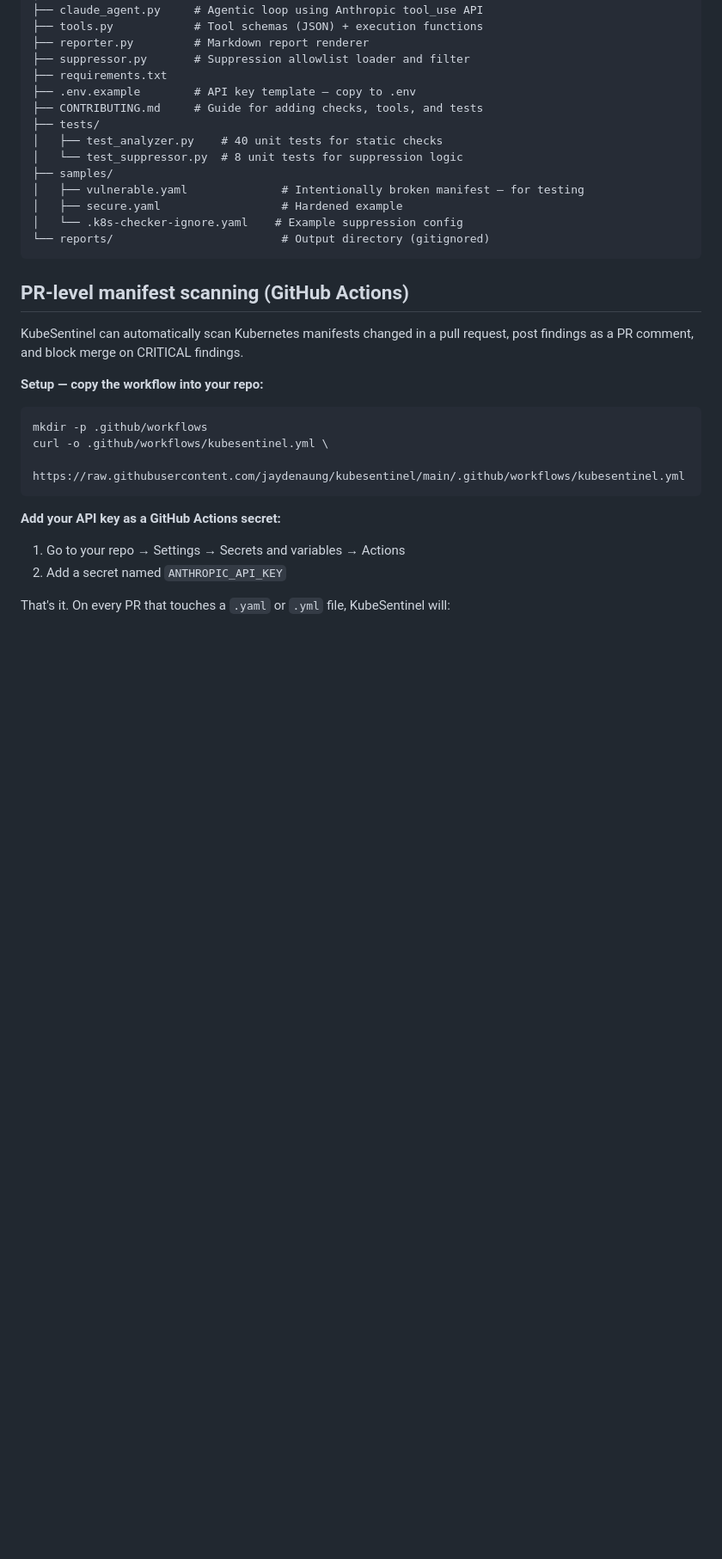
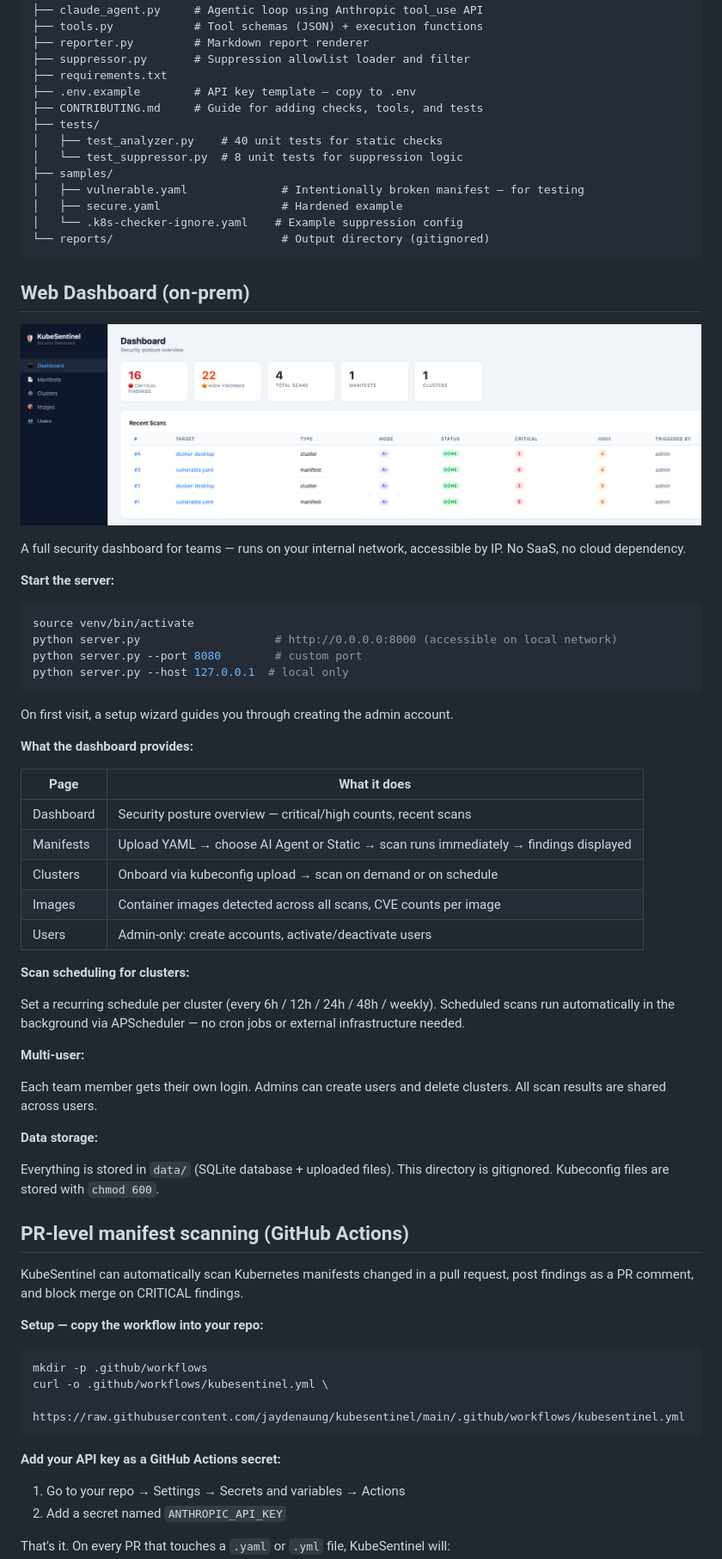
Before and after one commit to jaydenaung/k8s-yaml-misconfig-checker-agent, a Markdown page: README.md, the part around one of its changes. Shown at 86% size. GitHub-like rendering; pictures changed too: img/kubesentinel1.png (added); blank space fills up the shorter version.

Commit message:
docs: add web dashboard screenshot and full dashboard section to README
- Add kubesentinel1.png screenshot at top of README below title
- Add Web Dashboard (on-prem) section covering startup, pages, scheduling,
  multi-user, and data storage
- Teaser at top links to the new section

Co-Authored-By: Claude Sonnet 4.6 <noreply@anthropic.com>

````diff
--- a/README.md
+++ b/README.md
@@ -191,6 +197,45 @@ kubesentinel/
 └── reports/                         # Output directory (gitignored)
 ```
 
+## Web Dashboard (on-prem)
+
+![KubeSentinel Dashboard](img/kubesentinel1.png)
+
+A full security dashboard for teams — runs on your internal network, accessible by IP. No SaaS, no cloud dependency.
+
+**Start the server:**
+
+```bash
+source venv/bin/activate
+python server.py                    # http://0.0.0.0:8000 (accessible on local network)
+python server.py --port 8080        # custom port
+python server.py --host 127.0.0.1  # local only
+```
+
+On first visit, a setup wizard guides you through creating the admin account.
+
+**What the dashboard provides:**
+
+| Page | What it does |
+|------|-------------|
+| Dashboard | Security posture overview — critical/high counts, recent scans |
+| Manifests | Upload YAML → choose AI Agent or Static → scan runs immediately → findings displayed |
+| Clusters | Onboard via kubeconfig upload → scan on demand or on schedule |
+| Images | Container images detected across all scans, CVE counts per image |
+| Users | Admin-only: create accounts, activate/deactivate users |
+
+**Scan scheduling for clusters:**
+
+Set a recurring schedule per cluster (every 6h / 12h / 24h / 48h / weekly). Scheduled scans run automatically in the background via APScheduler — no cron jobs or external infrastructure needed.
+
+**Multi-user:**
+
+Each team member gets their own login. Admins can create users and delete clusters. All scan results are shared across users.
+
+**Data storage:**
+
+Everything is stored in `data/` (SQLite database + uploaded files). This directory is gitignored. Kubeconfig files are stored with `chmod 600`.
+
 ## PR-level manifest scanning (GitHub Actions)
 
 KubeSentinel can automatically scan Kubernetes manifests changed in a pull request,
````
Also changed, not shown: other parts of README.md (+6 -0 lines).
